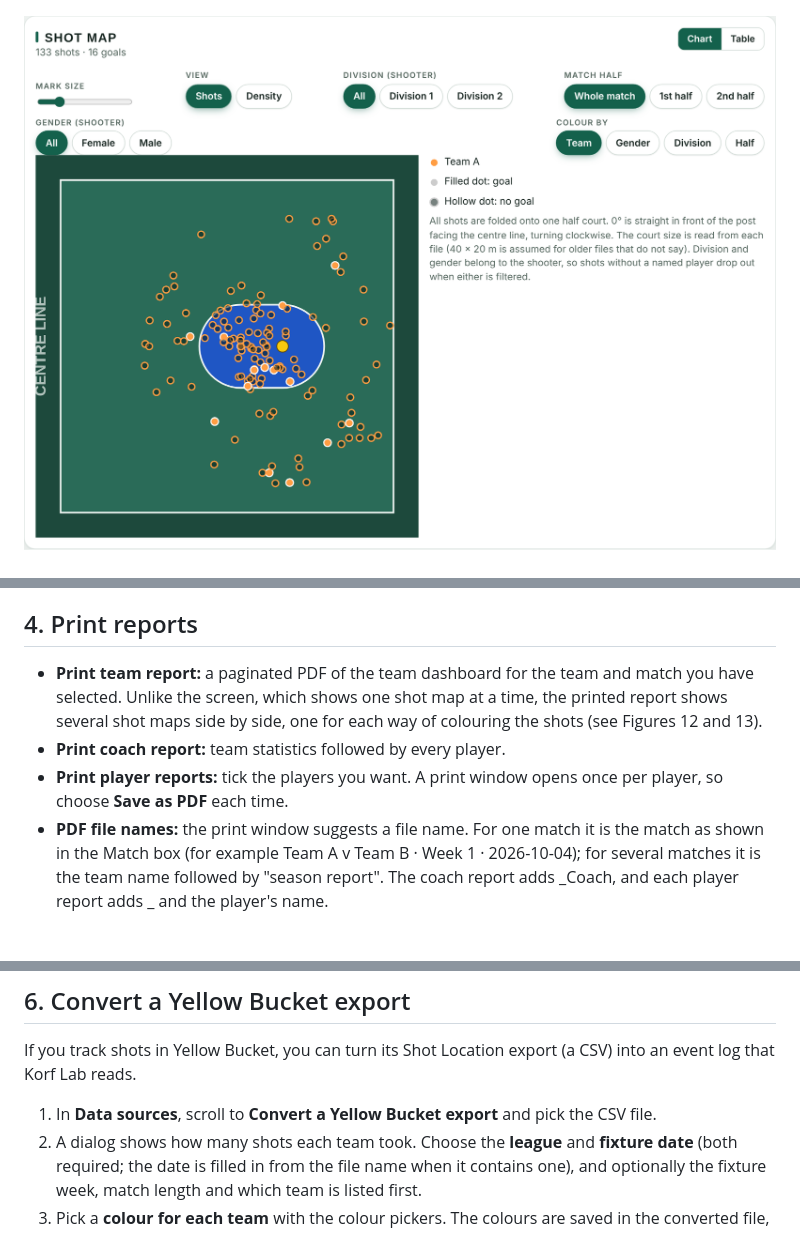
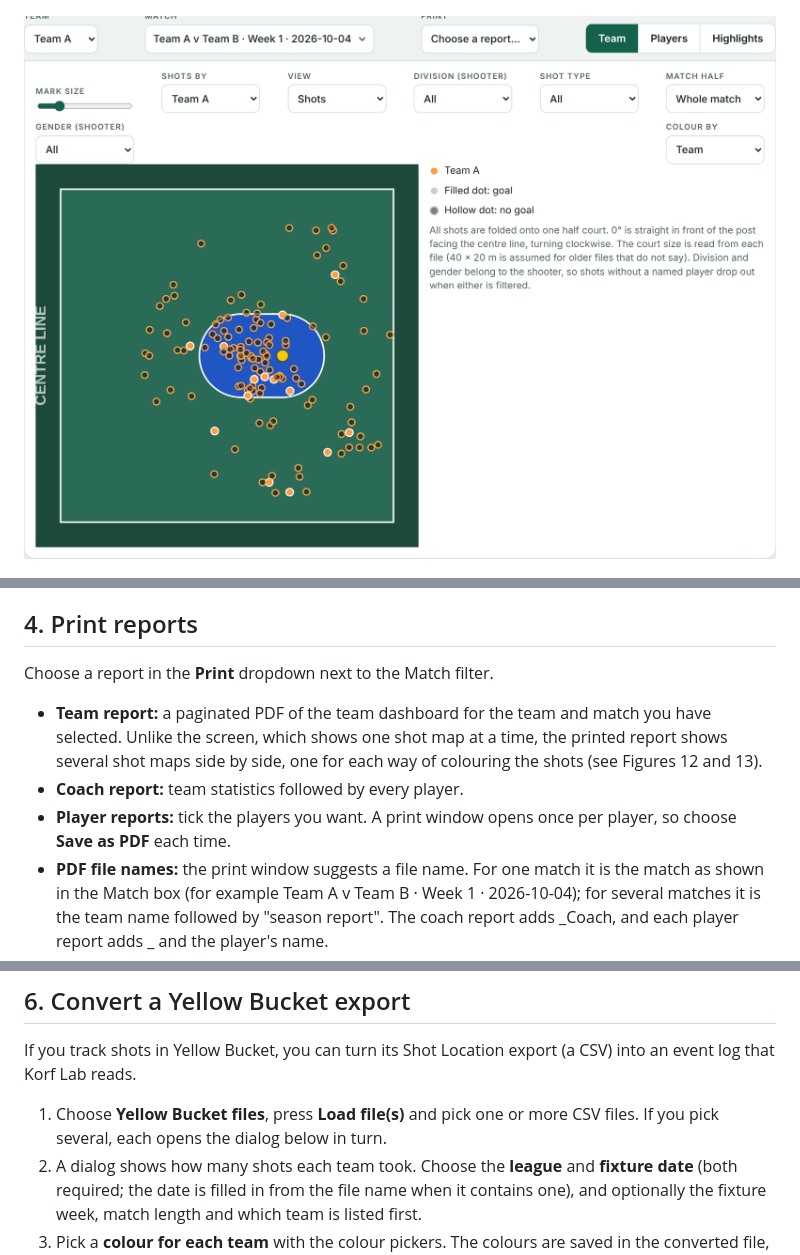
Before and after one commit to ericvl-korf/korf-tools, a Markdown page: docs/Korf-Lab-user-guide.md, 3 parts joined by grey strips. Rendered like a GitHub page; pictures changed too: docs/images/lab-7.png; blank space fills up the shorter version.

```diff
--- a/docs/Korf-Lab-user-guide.md
+++ b/docs/Korf-Lab-user-guide.md
@@ -81,9 +81,12 @@ The Highlights page lists every logged shot and turns the shots you pick into cl
 
 ## 4. Print reports
 
-- **Print team report:** a paginated PDF of the team dashboard for the team and match you have selected. Unlike the screen, which shows one shot map at a time, the printed report shows several shot maps side by side, one for each way of colouring the shots (see Figures 12 and 13).
-- **Print coach report:** team statistics followed by every player.
-- **Print player reports:** tick the players you want. A print window opens once per player, so choose **Save as PDF** each time.
+Choose a report in the **Print** dropdown next to the Match filter.
+
+
+- **Team report:** a paginated PDF of the team dashboard for the team and match you have selected. Unlike the screen, which shows one shot map at a time, the printed report shows several shot maps side by side, one for each way of colouring the shots (see Figures 12 and 13).
+- **Coach report:** team statistics followed by every player.
+- **Player reports:** tick the players you want. A print window opens once per player, so choose **Save as PDF** each time.
 - **PDF file names:** the print window suggests a file name. For one match it is the match as shown in the Match box (for example Team A v Team B · Week 1 · 2026-10-04); for several matches it is the team name followed by "season report". The coach report adds _Coach, and each player report adds _ and the player's name.
 - If printing is blocked inside the embedded view, open Korf Lab in its own browser tab.
 
@@ -101,7 +104,7 @@ Korf Log saves the team, court and circle colours in both its CSV and JSON expor
 
 If you track shots in Yellow Bucket, you can turn its Shot Location export (a CSV) into an event log that Korf Lab reads.
 
-1. In **Data sources**, scroll to **Convert a Yellow Bucket export** and pick the CSV file.
+1. Choose **Yellow Bucket files**, press **Load file(s)** and pick one or more CSV files. If you pick several, each opens the dialog below in turn.
 2. A dialog shows how many shots each team took. Choose the **league** and **fixture date** (both required; the date is filled in from the file name when it contains one), and optionally the fixture week, match length and which team is listed first.
 3. Pick a **colour for each team** with the colour pickers. The colours are saved in the converted file, so they are used in all charts and maps.
 4. Choose **Save file only** to download the converted CSV, or **Save file and view stats** to download it and open it in Korf Lab straight away.
```
Also changed, not shown: other parts of docs/Korf-Lab-user-guide.md (+10 -10 lines), README.md (+6 -2 lines), docs/images/lab-1.png, docs/images/lab-2.png, 1 other file.
